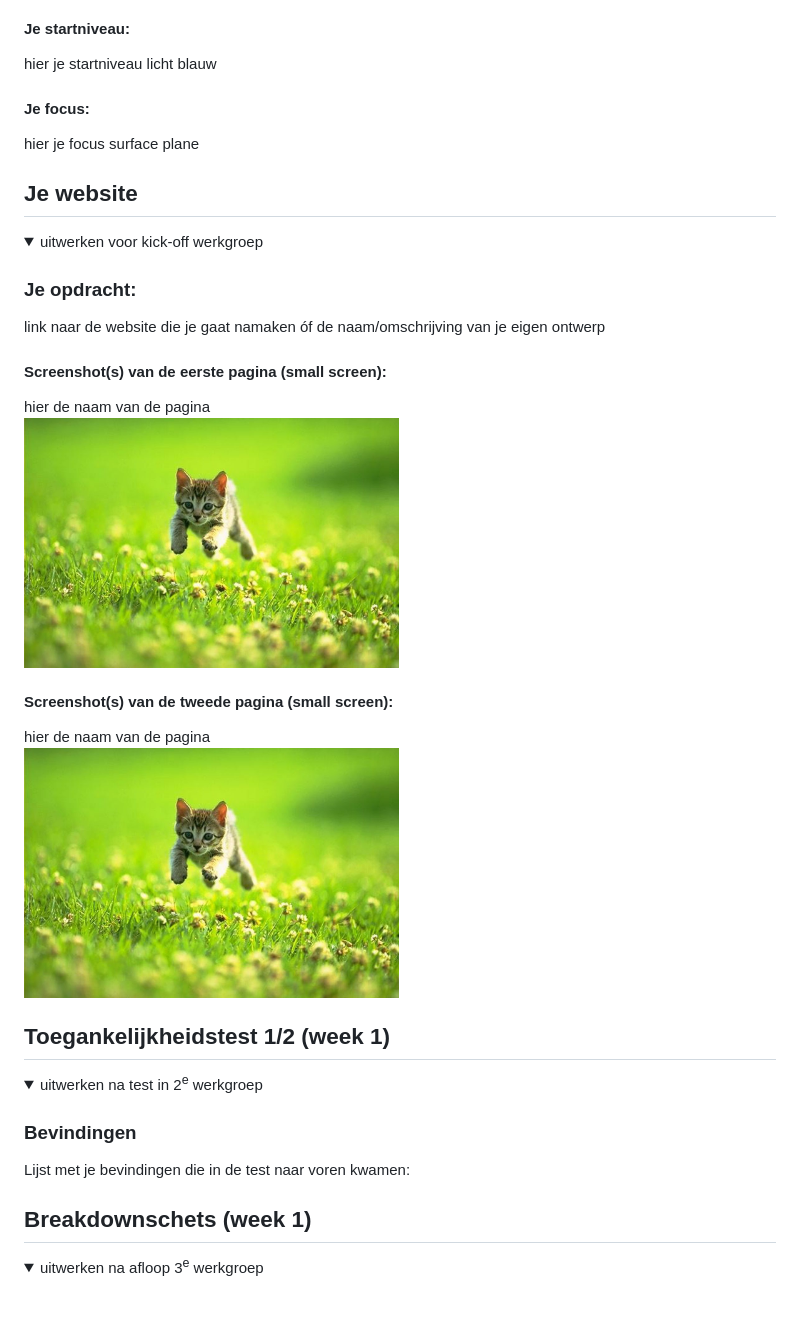
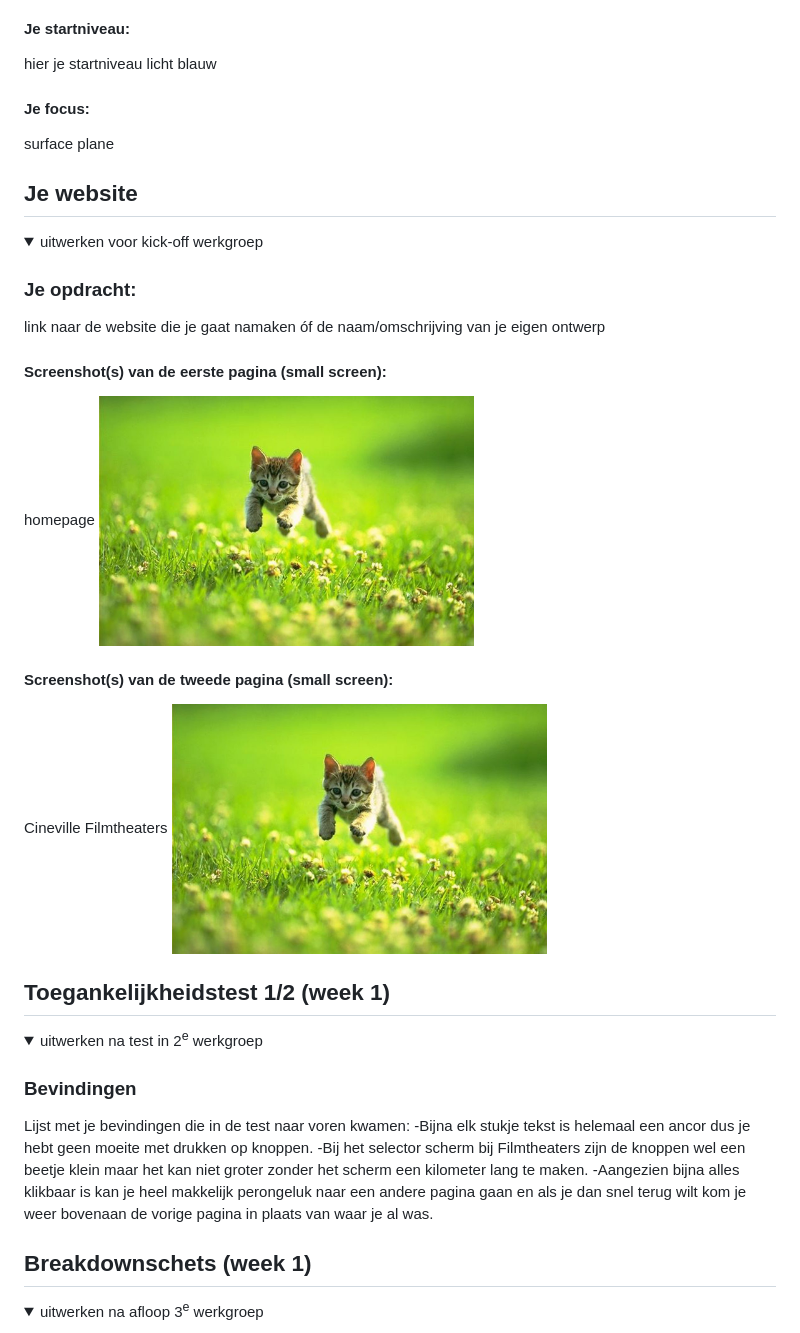
Before and after one commit to WillemWest/FED-Cineville, a Markdown page: README.md, the part around the change. Rendered like a GitHub page; folded sections open; blank space fills up the shorter version.

Commit message:
Update README with improved descriptions and screenshots

```diff
--- a/README.md
+++ b/README.md
@@ -22,7 +22,7 @@ Nb. Door *open* toe te voegen aan een *details* element kun je deze standaard op
   hier je startniveau licht blauw
 
   #### Je focus:
-  hier je focus surface plane
+  surface plane
 
 </details>
 
@@ -39,11 +39,11 @@ Nb. Door *open* toe te voegen aan een *details* element kun je deze standaard op
   link naar de website die je gaat namaken óf de naam/omschrijving van je eigen ontwerp
 
   #### Screenshot(s) van de eerste pagina (small screen):
-  hier de naam van de pagina
+  homepage
   <img src="readme-images/dummy-plaatje.jpg" width="375px" alt="omschrijving van de pagina">
 
   #### Screenshot(s) van de tweede pagina (small screen):
-  hier de naam van de pagina
+  Cineville Filmtheaters
   <img src="readme-images/dummy-plaatje.jpg" width="375px" alt="omschrijving van de pagina">
 
 </details>
@@ -57,6 +57,9 @@ Nb. Door *open* toe te voegen aan een *details* element kun je deze standaard op
 
   ### Bevindingen
   Lijst met je bevindingen die in de test naar voren kwamen:
+  -Bijna elk stukje tekst is helemaal een ancor dus je hebt geen moeite met drukken op knoppen.
+  -Bij het selector scherm bij Filmtheaters zijn de knoppen wel een beetje klein maar het kan niet groter zonder het scherm een kilometer lang te maken.
+  -Aangezien bijna alles klikbaar is kan je heel makkelijk perongeluk naar een andere pagina gaan en als je dan snel terug wilt kom je weer bovenaan de vorige pagina in plaats van waar je al was.
 
 </details>
 
```
